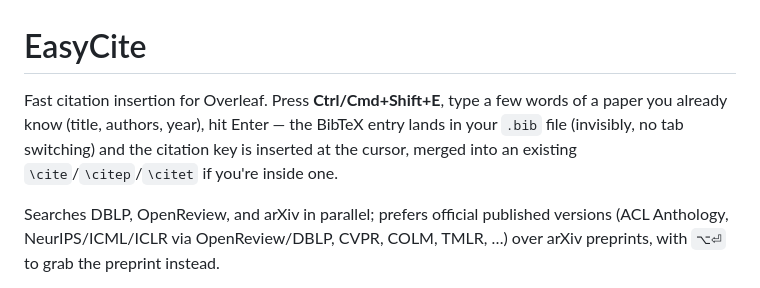
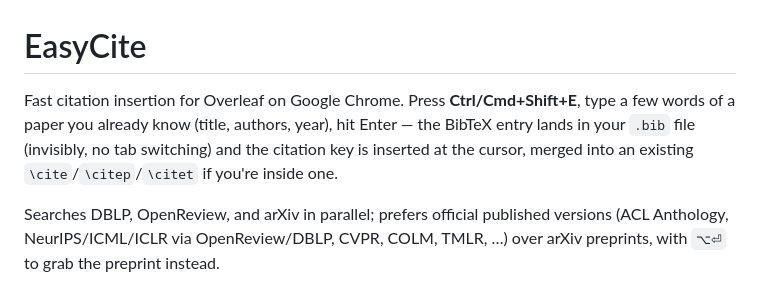
Before and after one commit to jiviteshjain/easycite, a Markdown page: README.md, the part around the change. Drawn GitHub-style.

```diff
--- a/README.md
+++ b/README.md
@@ -1,6 +1,6 @@
 # EasyCite
 
-Fast citation insertion for Overleaf. Press **Ctrl/Cmd+Shift+E**, type a few words of a paper you already know (title, authors, year), hit Enter — the BibTeX entry lands in your `.bib` file (invisibly, no tab switching) and the citation key is inserted at the cursor, merged into an existing `\cite`/`\citep`/`\citet` if you're inside one.
+Fast citation insertion for Overleaf on Google Chrome. Press **Ctrl/Cmd+Shift+E**, type a few words of a paper you already know (title, authors, year), hit Enter — the BibTeX entry lands in your `.bib` file (invisibly, no tab switching) and the citation key is inserted at the cursor, merged into an existing `\cite`/`\citep`/`\citet` if you're inside one.
 
 Searches DBLP, OpenReview, and arXiv in parallel; prefers official published versions (ACL Anthology, NeurIPS/ICML/ICLR via OpenReview/DBLP, CVPR, COLM, TMLR, …) over arXiv preprints, with `⌥⏎` to grab the preprint instead.
 
```
